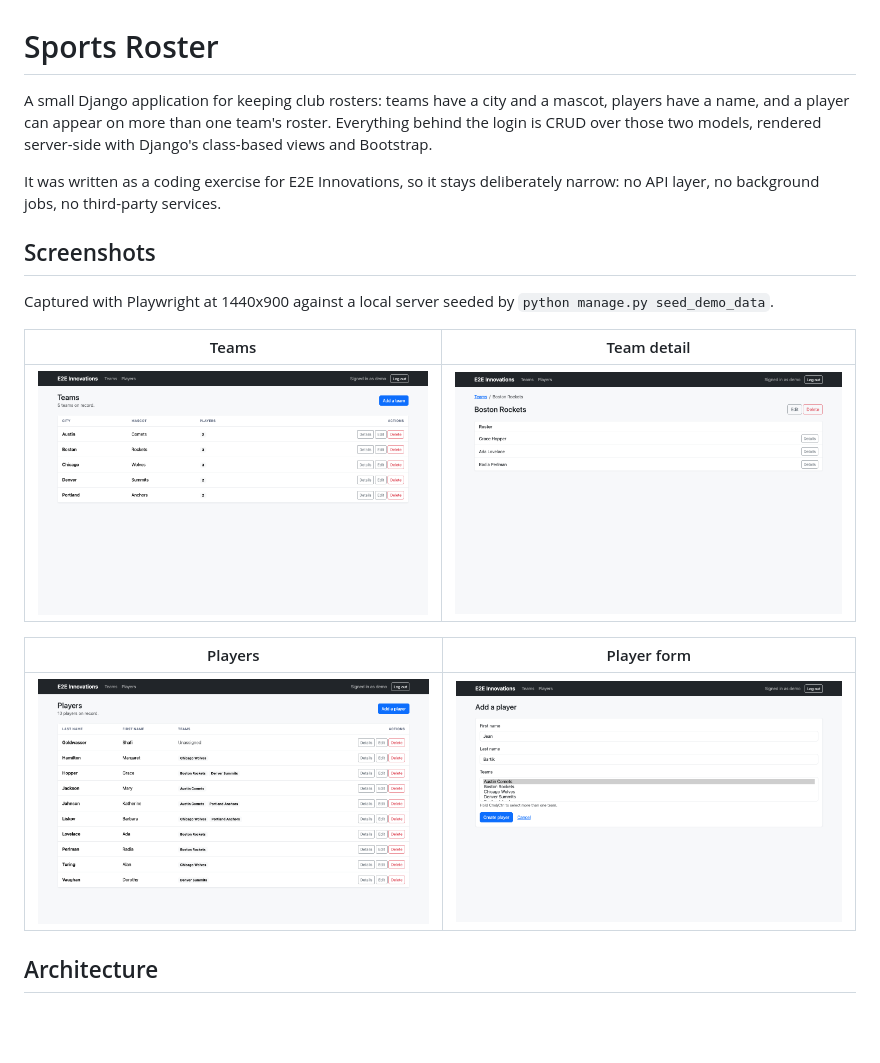
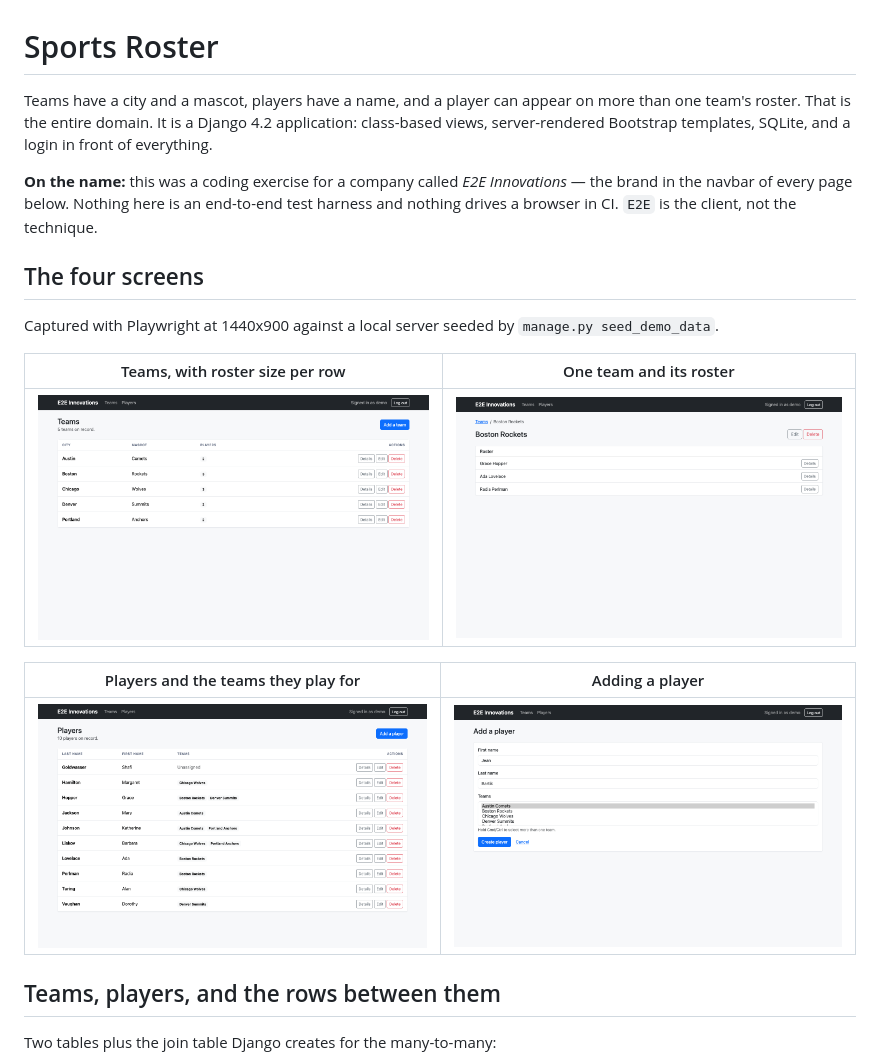
Before and after one commit to TCMS31/E2E-project, a Markdown page: README.md, the part around one of its changes. Rendered like a GitHub page; blank space fills up the shorter version.

````diff
--- a/README.md
+++ b/README.md
@@ -1,26 +1,30 @@
 # Sports Roster
 
-A small Django application for keeping club rosters: teams have a city and a
-mascot, players have a name, and a player can appear on more than one team's
-roster. Everything behind the login is CRUD over those two models, rendered
-server-side with Django's class-based views and Bootstrap.
+Teams have a city and a mascot, players have a name, and a player can appear on
+more than one team's roster. That is the entire domain. It is a Django 4.2
+application: class-based views, server-rendered Bootstrap templates, SQLite, and
+a login in front of everything.
 
-It was written as a coding exercise for E2E Innovations, so it stays
-deliberately narrow: no API layer, no background jobs, no third-party services.
+**On the name:** this was a coding exercise for a company called *E2E
+Innovations* — the brand in the navbar of every page below. Nothing here is an
+end-to-end test harness and nothing drives a browser in CI. `E2E` is the client,
+not the technique.
 
-## Screenshots
+## The four screens
 
 Captured with Playwright at 1440x900 against a local server seeded by
-`python manage.py seed_demo_data`.
+`manage.py seed_demo_data`.
 
-| Teams | Team detail |
+| Teams, with roster size per row | One team and its roster |
 | --- | --- |
 | ![Team list](docs/screenshots/team-list.png) | ![Team detail](docs/screenshots/team-detail.png) |
 
-| Players | Player form |
+| Players and the teams they play for | Adding a player |
 | --- | --- |
 | ![Player list](docs/screenshots/player-list.png) | ![Player form](docs/screenshots/player-form.png) |
 
-## Architecture
+## Teams, players, and the rows between them
+
+Two tables plus the join table Django creates for the many-to-many:
 
 ```mermaid
````
Also changed, not shown: other parts of README.md (+162 -150 lines).
